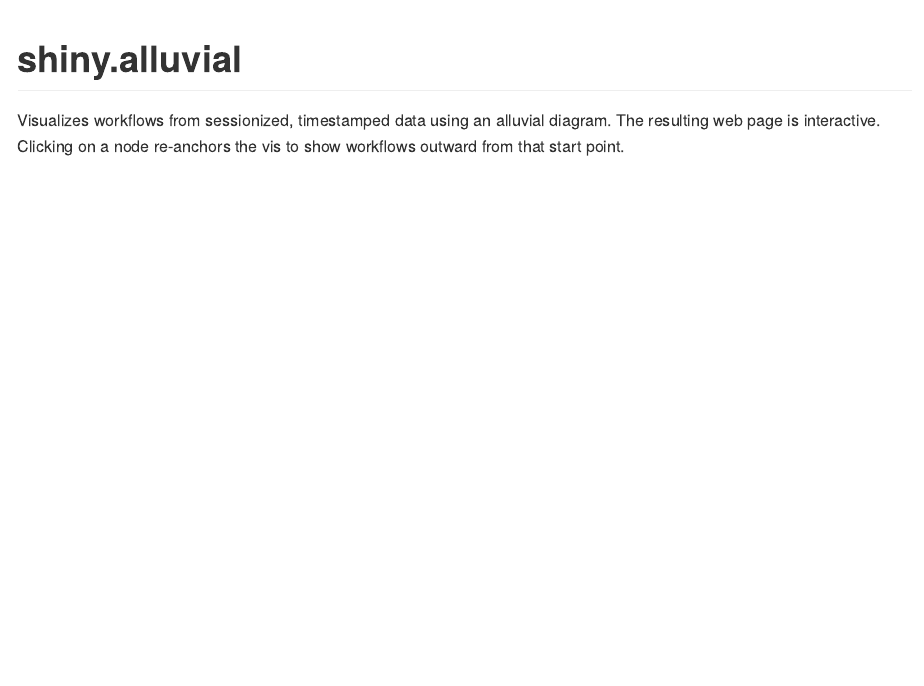
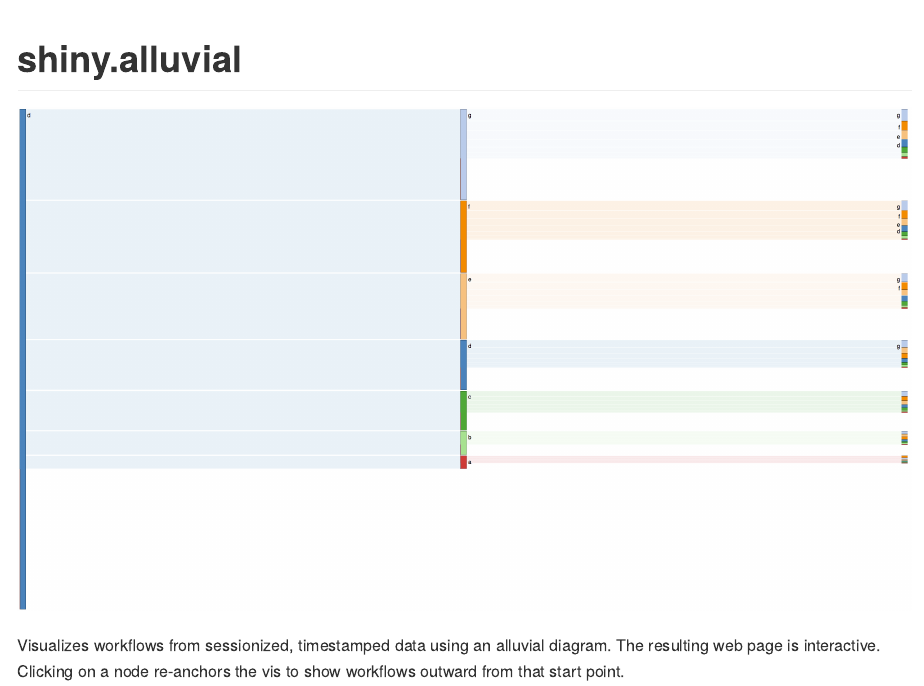
Before and after one commit to claytontstanley/shiny.alluvial, an R Markdown document (README.Rmd): the page in a window 1100 px wide, from its top. Rendered offline with R 4.5, knitr and Pandoc, with nearby package versions.

Commit message:
Testing embedding figure

````diff
--- a/README.Rmd
+++ b/README.Rmd
@@ -13,6 +13,10 @@
 ```
 
 # shiny.alluvial
+
+```{r echo=F, out.width='100%'}
+knitr::include_graphics('./test.png')
+```
 
 Visualizes workflows from sessionized, timestamped data using an alluvial diagram.
 The resulting web page is interactive. Clicking on a node re-anchors the vis to show workflows outward from that start point.
````
Also changed, not shown: build.R (+0 -1 lines), README.md, test.png (added).
